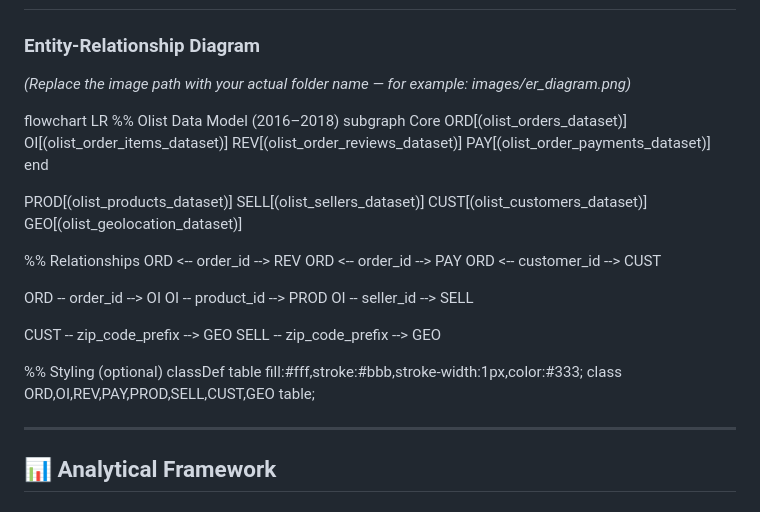
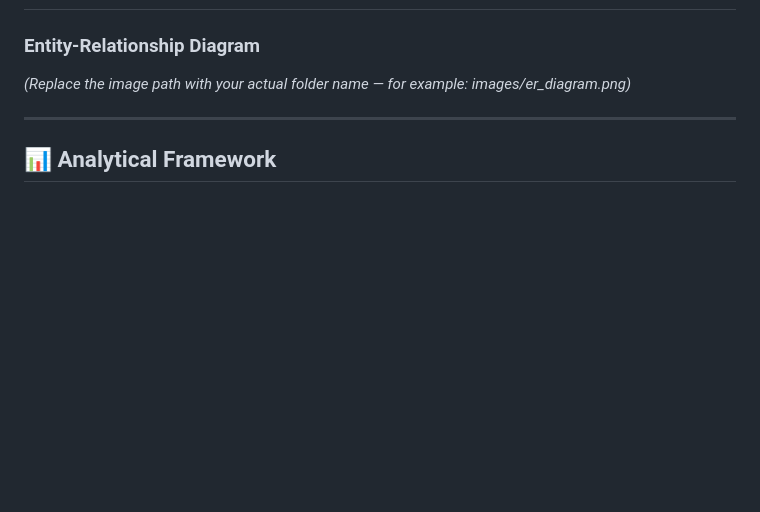
Before and after one commit to hoaiphuong-clary411/Delivery-performance-of-Olist-Store, a Markdown page: README.md, the part around the change. Rendered like a GitHub page; blank space fills up the shorter version.

```diff
--- a/README.md
+++ b/README.md
@@ -52,37 +52,6 @@ This project answers three central questions:
 
 ### Entity‑Relationship Diagram
 *(Replace the image path with your actual folder name — for example: images/er_diagram.png)*
-
-flowchart LR
-  %% Olist Data Model (2016–2018)
-  subgraph Core
-    ORD[(olist_orders_dataset)]
-    OI[(olist_order_items_dataset)]
-    REV[(olist_order_reviews_dataset)]
-    PAY[(olist_order_payments_dataset)]
-  end
-
-  PROD[(olist_products_dataset)]
-  SELL[(olist_sellers_dataset)]
-  CUST[(olist_customers_dataset)]
-  GEO[(olist_geolocation_dataset)]
-
-  %% Relationships
-  ORD <-- order_id --> REV
-  ORD <-- order_id --> PAY
-  ORD <-- customer_id --> CUST
-
-  ORD -- order_id --> OI
-  OI -- product_id --> PROD
-  OI -- seller_id --> SELL
-
-  CUST -- zip_code_prefix --> GEO
-  SELL -- zip_code_prefix --> GEO
-
-  %% Styling (optional)
-  classDef table fill:#fff,stroke:#bbb,stroke-width:1px,color:#333;
-  class ORD,OI,REV,PAY,PROD,SELL,CUST,GEO table;
-
 
 ---
 
```
